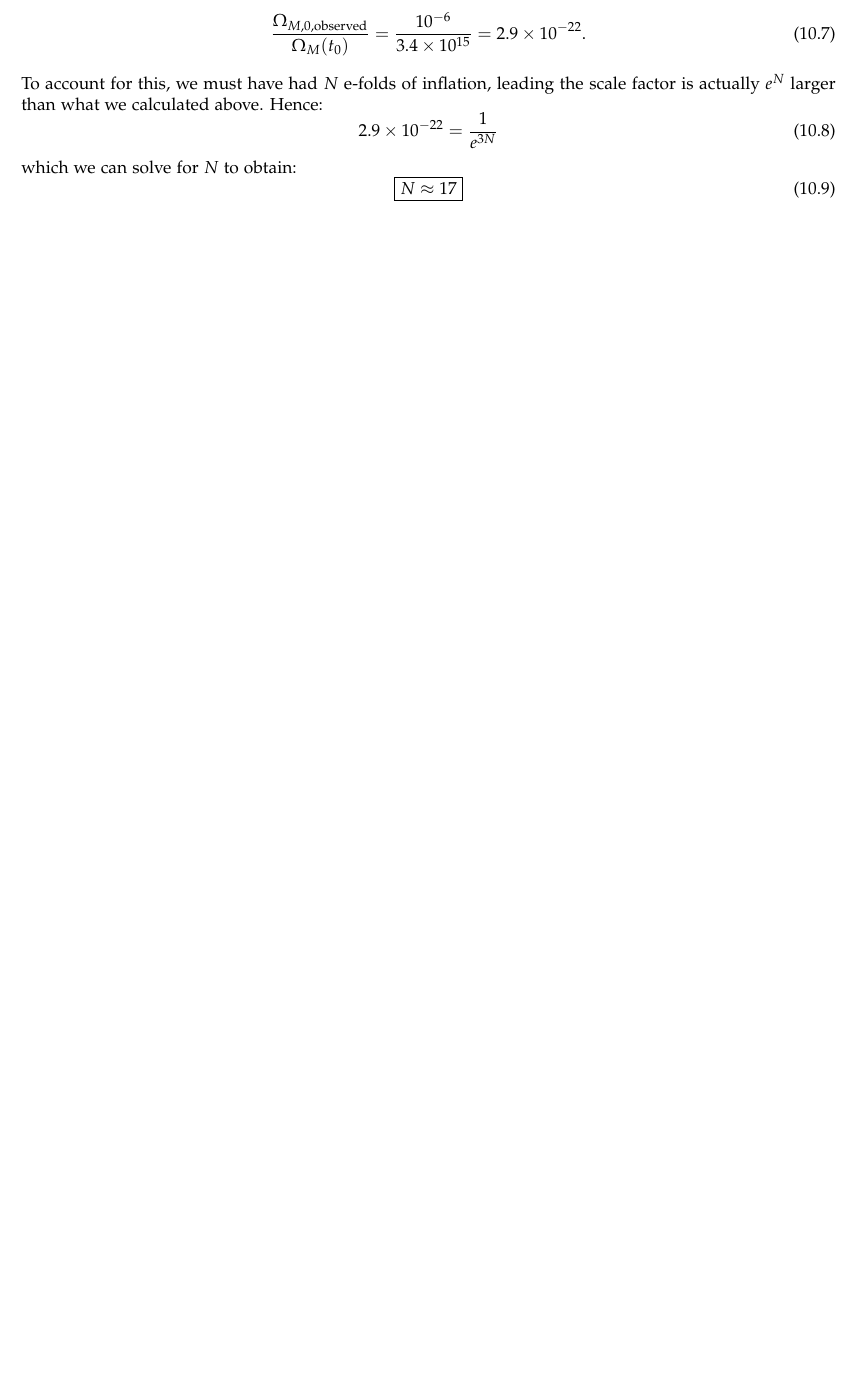
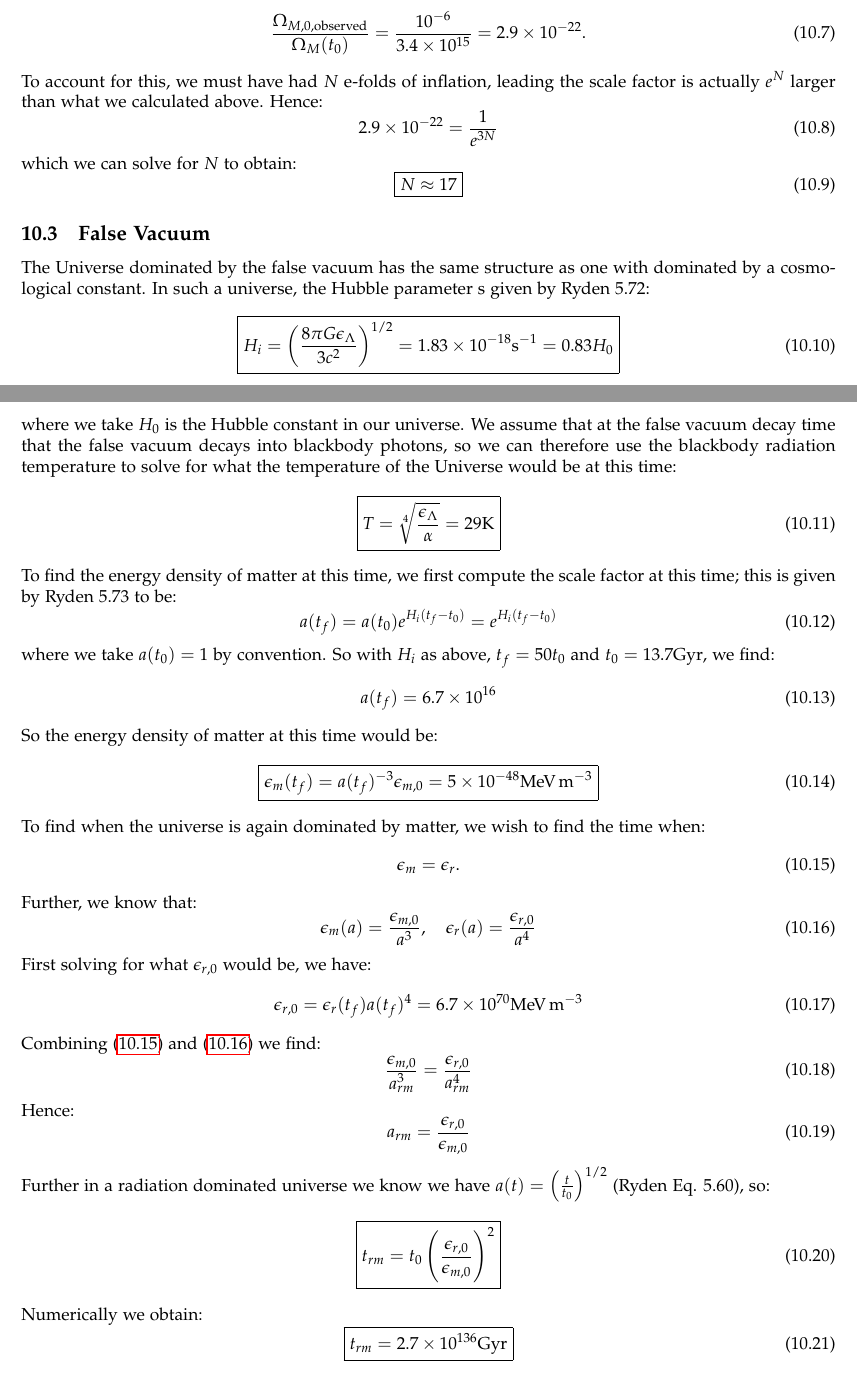
Before and after one commit to RioWeil/Ryden-Solutions, a LaTeX document (ryden_solutions.tex, which reads Chapters/ch10.tex): part of page 47 of 51 before the commit and two parts of pages 47 and 48 of 52 after it, the two joined at a grey line, cut so that both start at the same text, the shorter picture padded with empty space. Compiled offline with pdfLaTeX.

Commit message:
Add 10.3

```diff
--- a/Chapters/ch10.tex
+++ b/Chapters/ch10.tex
@@ -41,7 +41,56 @@ which we can solve for $N$ to obtain:
 \end{equation}
 
 
-\subsection{}
+\subsection{False Vacuum}
+The Universe dominated by the false vacuum has the same structure as one with dominated by a cosmological constant. In such a universe, the Hubble parameter s given by Ryden 5.72:
+\begin{equation}
+    \boxed{H_i = \left(\frac{8\pi G\e_{\Lambda}}{3c^2}\right)^{1/2} = 1.83 \times 10^{-18}\si{s^{-1}} = 0.83H_0}
+\end{equation}
+where we take $H_0$ is the Hubble constant in our universe. We assume that at the false vacuum decay time that the false vacuum decays into blackbody photons, so we can therefore use the blackbody radiation temperature to solve for what the temperature of the Universe would be at this time:
+\begin{equation}
+    \boxed{T = \sqrt[4]{\frac{\e_{\Lambda}}{\alpha}} = 29\si{K}}
+\end{equation}
+To find the energy density of matter at this time, we first compute the scale factor at this time; this is given by Ryden 5.73 to be:
+\begin{equation}
+    a(t_f) = a(t_0)e^{H_i(t_f - t_0)} = e^{H_i(t_f - t_0)}
+\end{equation}
+where we take $a(t_0) = 1$ by convention. So with $H_i$ as above, $t_f = 50t_0$ and $t_0 = 13.7\si{Gyr}$, we find:
+\begin{equation}
+    a(t_f) = 6.7 \times 10^{16}
+\end{equation}
+So the energy density of matter at this time would be:
+\begin{equation}
+    \boxed{\e_{m}(t_f) = a(t_f)^{-3} \e_{m, 0} = 5 \times 10^{-48}\si{MeV.m^{-3}}}
+\end{equation}
+To find when the universe is again dominated by matter, we wish to find the time when:
+\begin{equation}\label{matterradequality}
+    \e_{m} = \e_r.
+\end{equation}
+Further, we know that:
+\begin{equation}\label{matterradscaling}
+    \e_m(a) = \frac{\e_{m, 0}}{a^3}, \quad \e_{r}(a) = \frac{\e_{r, 0}}{a^4}
+\end{equation}
+First solving for what $\e_{r, 0}$ would be, we have:
+\begin{equation}
+    \e_{r, 0} = \e_{r}(t_f)a(t_f)^4 = 6.7 \times 10^{70}\si{MeV.m^{-3}}
+\end{equation}
+Combining \eqref{matterradequality} and \eqref{matterradscaling} we find:
+\begin{equation}
+    \frac{\e_{m, 0}}{a_{rm}^3} = \frac{\e_{r, 0}}{a_{rm}^4}
+\end{equation}
+Hence:
+\begin{equation}
+    a_{rm} = \frac{\e_{r, 0}}{\e_{m, 0}}
+\end{equation}
+Further in a radiation dominated universe we know we have $a(t) = \left(\frac{t}{t_0}\right)^{1/2}$ (Ryden Eq. 5.60), so:
+\begin{equation}
+    \boxed{t_{rm} = t_0 \left(\frac{\e_{r, 0}}{\e_{m, 0}}\right)^2}
+\end{equation}
+Numerically we obtain:
+\begin{equation}
+    \boxed{t_{rm} = 2.7 \times 10^{136}\si{Gyr}}
+\end{equation}
+
 \subsection*{Gamow's CMB Prediction (10.3 in first ed.) (ADD LATER)}
 \addcontentsline{toc}{subsection}{\protect\numberline{}Gamow's CMB Prediction (10.3 in first ed.) (ADD LATER)}
 \begin{tcolorbox}
```
Also changed, not shown: Chapters/ch11.tex (+4 -2 lines), ryden_solutions.pdf, Chapters/ch10.tex (2 more changed lines).
